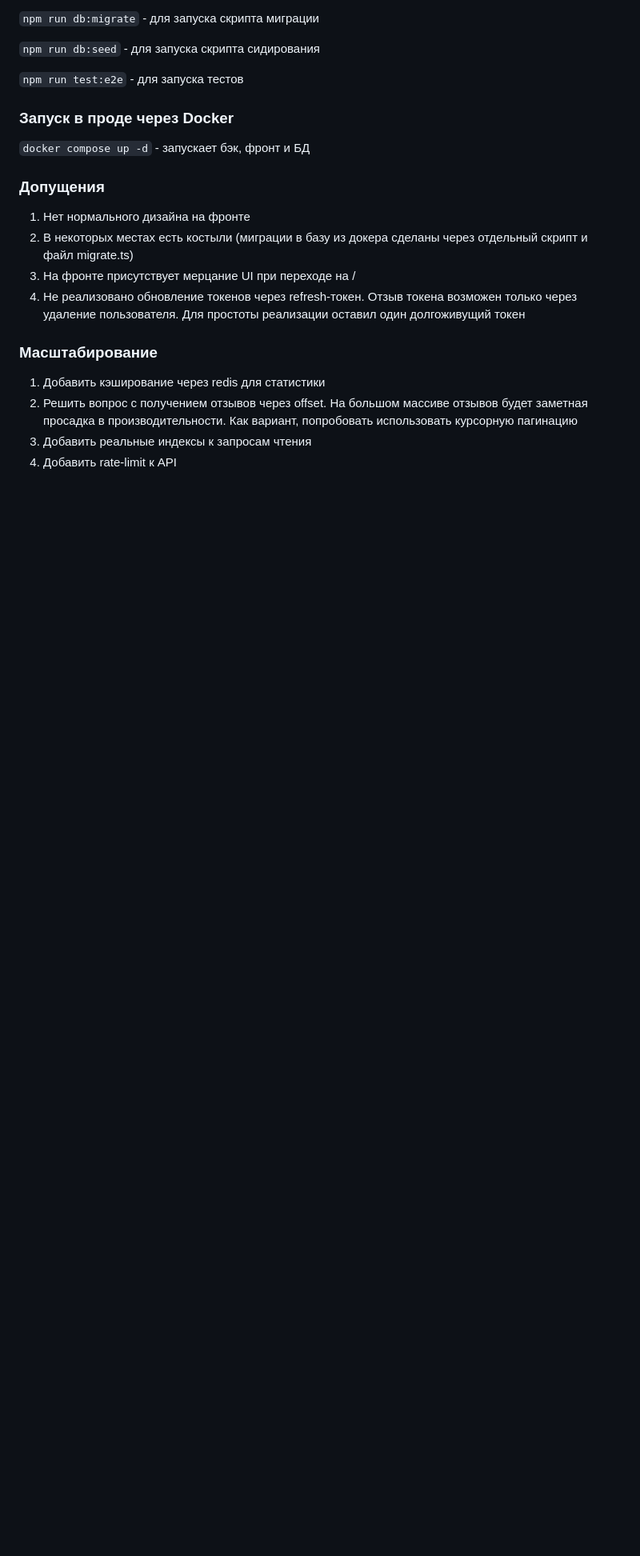
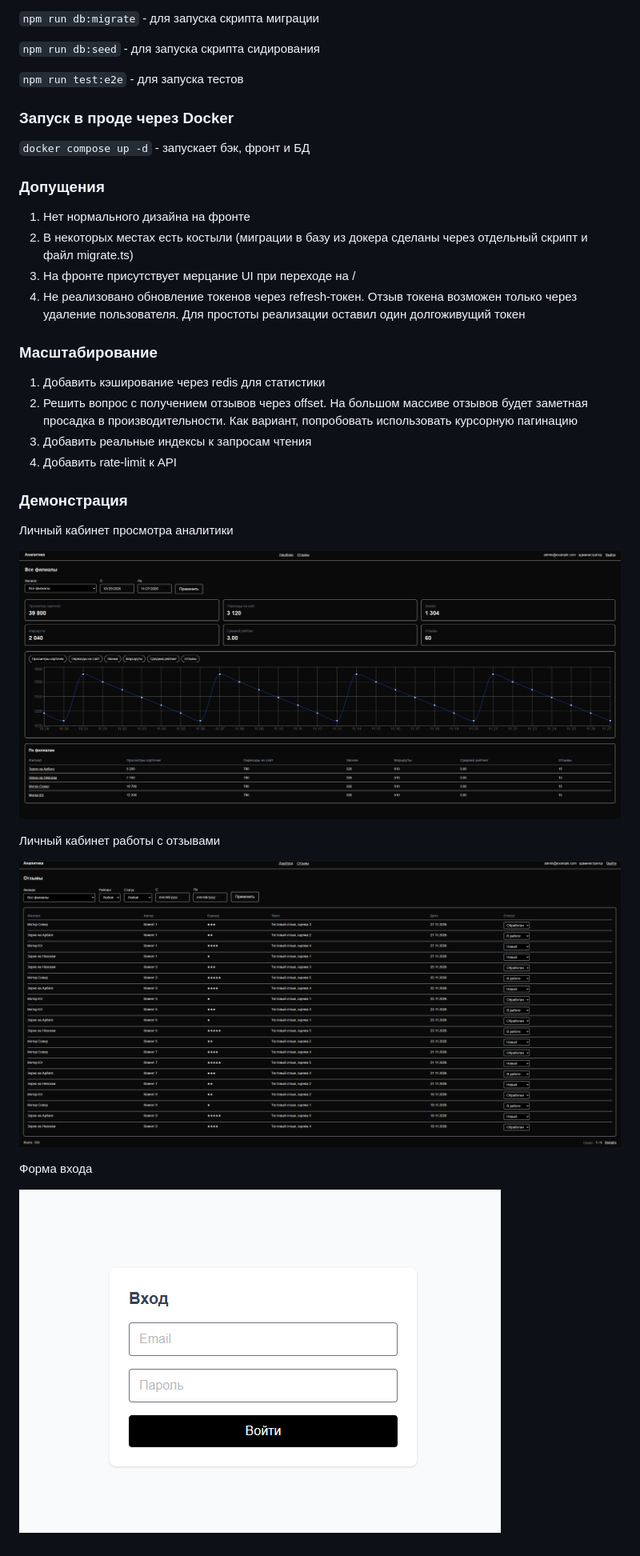
Before and after one commit to kon4ata/ai-true-test, a Markdown page: README.md, the part around the change. Shown at 80% size. GitHub-like rendering; pictures changed too: image/README/1795774905290.png (added), image/README/1795774942688.png (added), image/README/1795774972116.png (added); blank space fills up the shorter version.

Commit message:
добавил скрины для демонстрации

```diff
--- a/README.md
+++ b/README.md
@@ -44,3 +44,17 @@
 2. Решить вопрос с получением отзывов через offset. На большом массиве отзывов будет заметная просадка в производительности. Как вариант, попробовать использовать курсорную пагинацию
 3. Добавить реальные индексы к запросам чтения
 4. Добавить rate-limit к API
+
+### Демонстрация
+
+Личный кабинет просмотра аналитики
+
+![1795774905290](image/README/1795774905290.png)
+
+Личный кабинет работы с отзывами
+
+![1795774942688](image/README/1795774942688.png)
+
+Форма входа
+
+![1795774972116](image/README/1795774972116.png)
```
